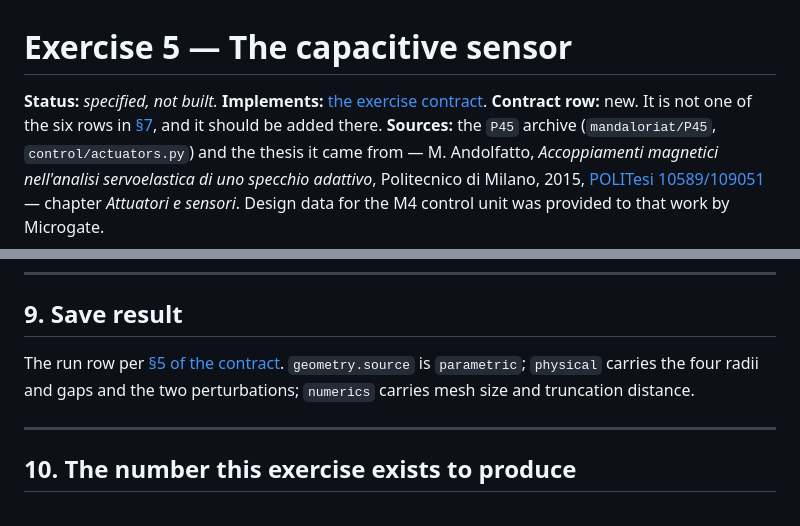
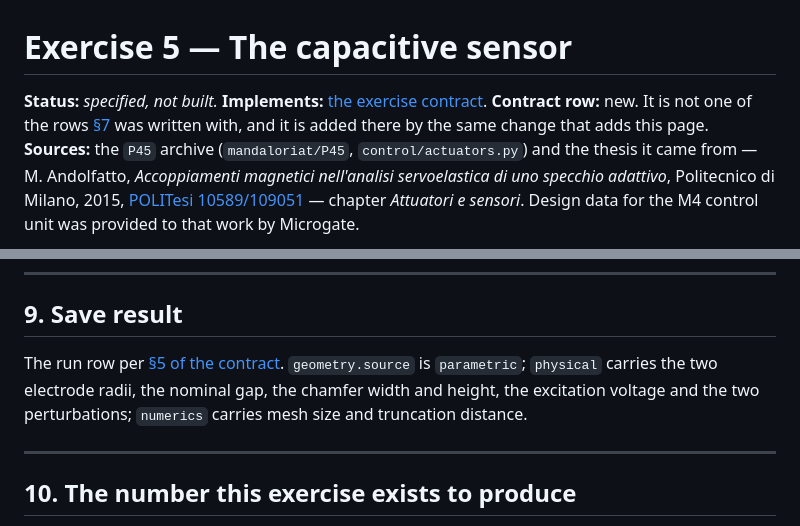
Before and after one commit to mandaloriat/physics-lab, a Markdown page: docs/exercises/capacitive-sensor.md, 2 parts joined by grey strips. GitHub-like rendering.

Commit message:
Take the two review findings on the capacitor specification
Both are in the capacitor spec and neither changes what the exercise says.

The header counted the rows in section 7 of the contract, and this branch is
the change that makes that count wrong -- section 7 has eight rows once it
lands, not six. It now says what it meant without a number in it, so the next
row added does not falsify a sentence three files away.

Section 9 said "physical carries the four radii and gaps", which does not map
onto section 5's table: there are two electrode radii, a nominal gap, a
chamfer width and height, an excitation voltage, and the two perturbations.
Section 5 was already unambiguous and is what an implementer works from, so
nothing was blocked; section 9 now agrees with it rather than paraphrasing it
loosely.

Co-Authored-By: Claude Opus 5 <noreply@anthropic.com>
Claude-Session: https://claude.ai/code/session_014GVqwr67NquEbLDJjPeYcZ

```diff
--- a/docs/exercises/capacitive-sensor.md
+++ b/docs/exercises/capacitive-sensor.md
@@ -2,8 +2,8 @@
 
 **Status:** *specified, not built.*
 **Implements:** [the exercise contract](../exercise-contract.md).
-**Contract row:** new. It is not one of the six rows in
-[§7](../exercise-contract.md#7-the-exercises), and it should be added there.
+**Contract row:** new. It is not one of the rows [§7](../exercise-contract.md#7-the-exercises)
+was written with, and it is added there by the same change that adds this page.
 **Sources:** the `P45` archive (`mandaloriat/P45`, `control/actuators.py`) and the thesis it
 came from — M. Andolfatto, *Accoppiamenti magnetici nell'analisi servoelastica di uno specchio
 adattivo*, Politecnico di Milano, 2015,
@@ -198,8 +198,9 @@ and published. That makes it a genuine external check rather than a self-consist
 ## 9. Save result
 
 The run row per [§5 of the contract](../exercise-contract.md#5-the-run-table). `geometry.source`
-is `parametric`; `physical` carries the four radii and gaps and the two perturbations;
-`numerics` carries mesh size and truncation distance.
+is `parametric`; `physical` carries the two electrode radii, the nominal gap, the chamfer
+width and height, the excitation voltage and the two perturbations; `numerics` carries mesh
+size and truncation distance.
 
 ---
 
```
